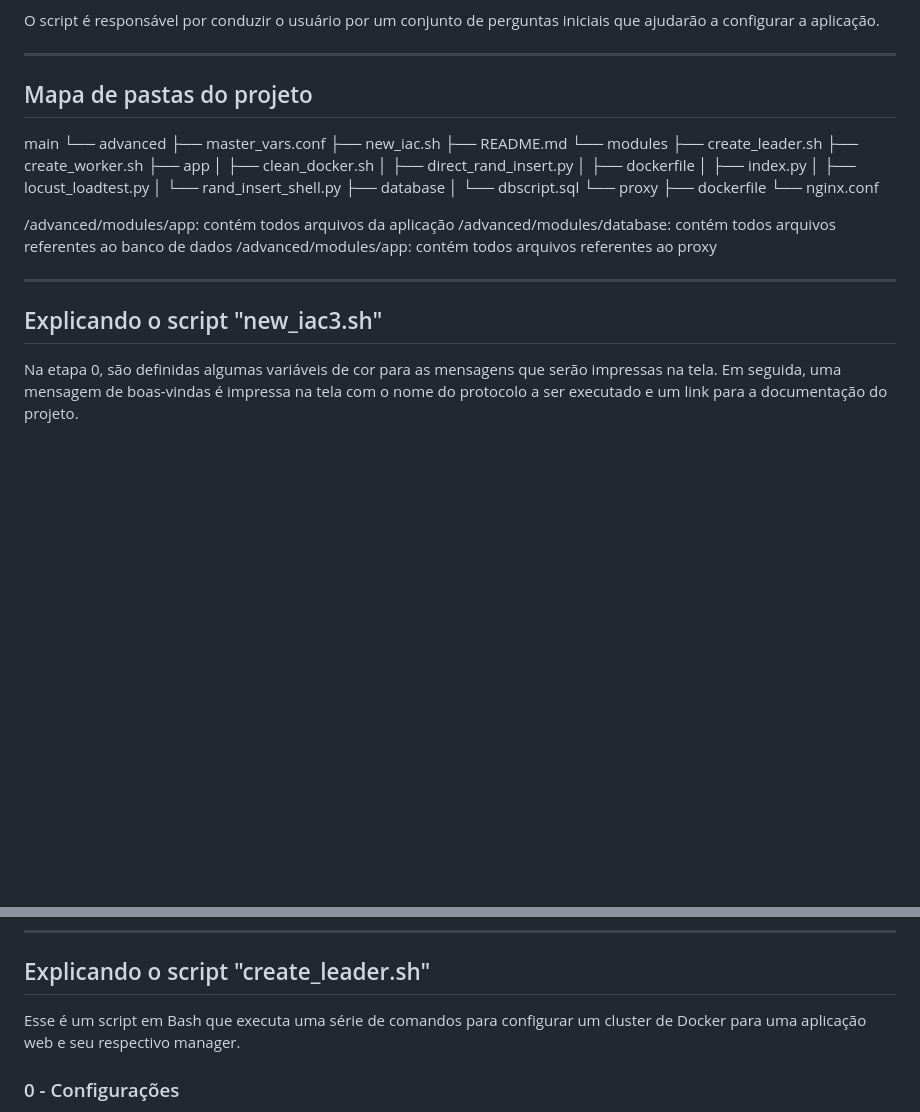
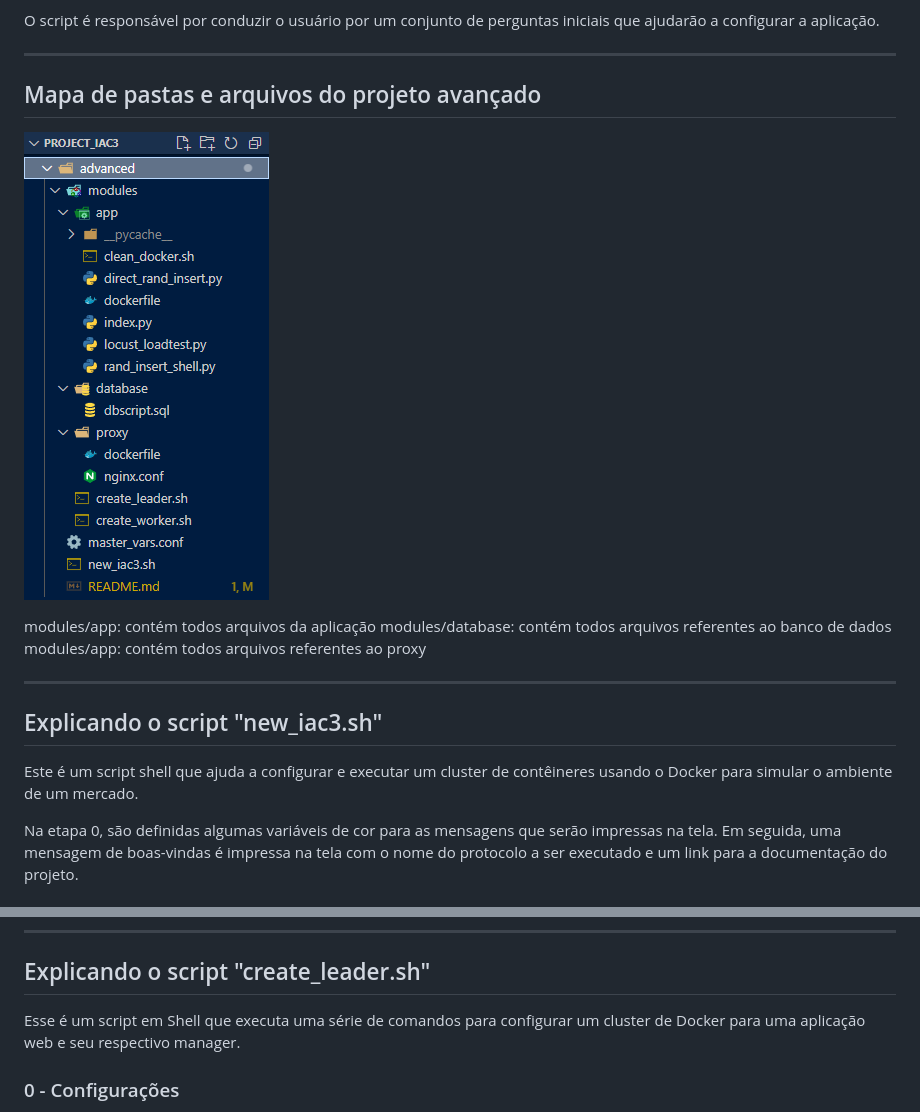
Before and after one commit to jhonesaly/project_iac3, a Markdown page: advanced/README.md, 2 parts joined by grey strips. Rendered like a GitHub page; pictures changed too: images/pathmap.png (added); blank space fills up the shorter version.

Commit message:
Documentation review

```diff
--- a/advanced/README.md
+++ b/advanced/README.md
@@ -10,36 +10,19 @@ O script é responsável por conduzir o usuário por um conjunto de perguntas in
 
 ------
 
-## Mapa de pastas do projeto
+## Mapa de pastas e arquivos do projeto avançado
 
-main
-└── advanced
-    ├── master_vars.conf
-    ├── new_iac.sh
-    ├── README.md
-    └── modules
-        ├── create_leader.sh
-        ├── create_worker.sh
-        ├── app
-        │   ├── clean_docker.sh
-        │   ├── direct_rand_insert.py
-        │   ├── dockerfile
-        │   ├── index.py
-        │   ├── locust_loadtest.py
-        │   └── rand_insert_shell.py
-        ├── database
-        │   └── dbscript.sql
-        └── proxy
-            ├── dockerfile
-            └── nginx.conf
+![Path Map](../images/pathmap.png)
 
-/advanced/modules/app: contém todos arquivos da aplicação
-/advanced/modules/database: contém todos arquivos referentes ao banco de dados
-/advanced/modules/app: contém todos arquivos referentes ao proxy
+modules/app: contém todos arquivos da aplicação
+modules/database: contém todos arquivos referentes ao banco de dados
+modules/app: contém todos arquivos referentes ao proxy
 
 ------
 
 ## Explicando o script "new_iac3.sh"
+
+Este é um script shell que ajuda a configurar e executar um cluster de contêineres usando o Docker para simular o ambiente de um mercado.
 
 Na etapa 0, são definidas algumas variáveis de cor para as mensagens que serão impressas na tela. Em seguida, uma mensagem de boas-vindas é impressa na tela com o nome do protocolo a ser executado e um link para a documentação do projeto.
 
@@ -84,7 +67,7 @@ A seguir, serão explicados os scripts dos módulos.
 
 ## Explicando o script "create_leader.sh"
 
-Esse é um script em Bash que executa uma série de comandos para configurar um cluster de Docker para uma aplicação web e seu respectivo manager.
+Esse é um script em Shell que executa uma série de comandos para configurar um cluster de Docker para uma aplicação web e seu respectivo manager.
 
 ### 0 - Configurações
 
```
Also changed, not shown: README.md (+8 -8 lines), images/docker.png (added), images/dockerswarm.png (added), images/locustlogo.png (added).
